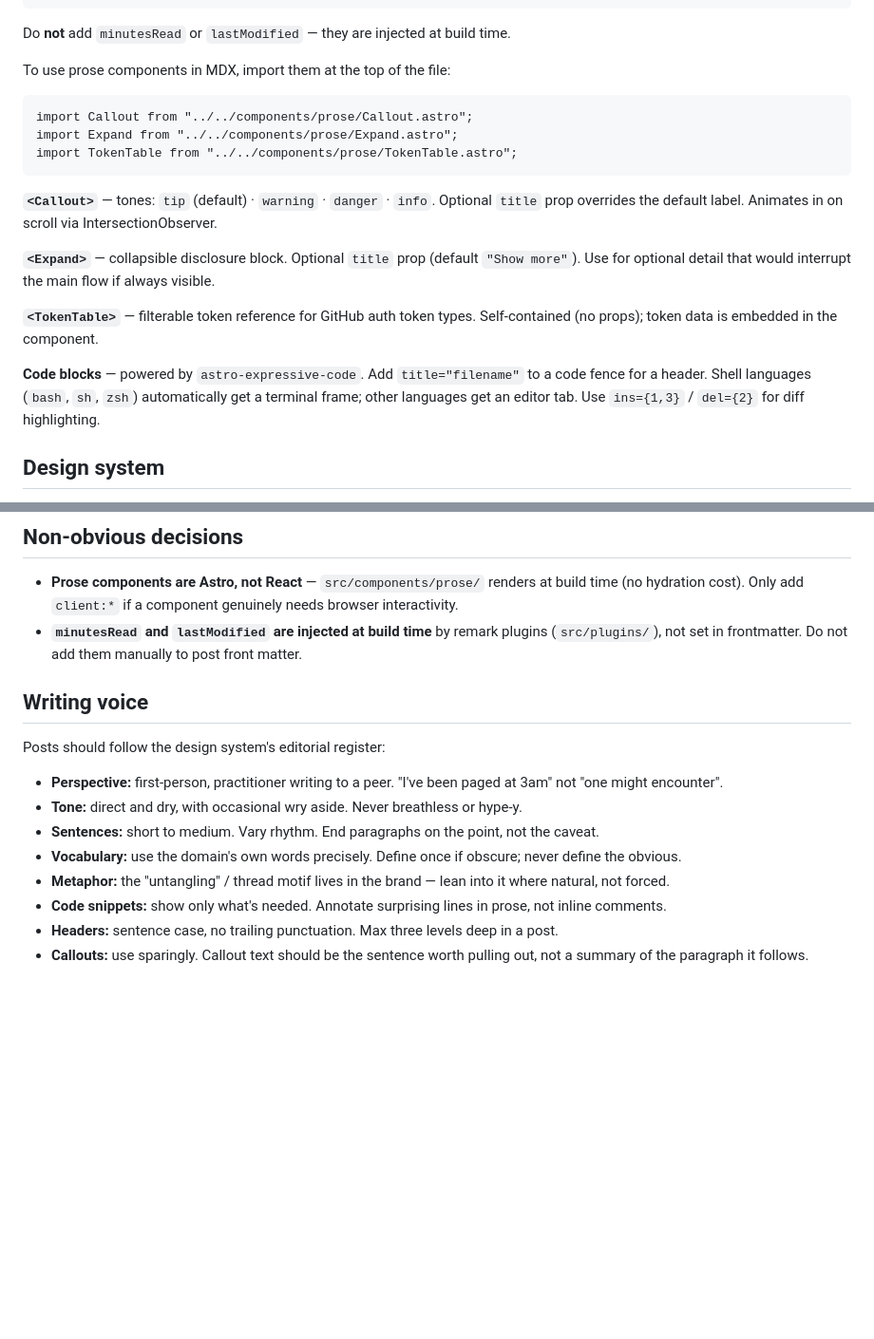
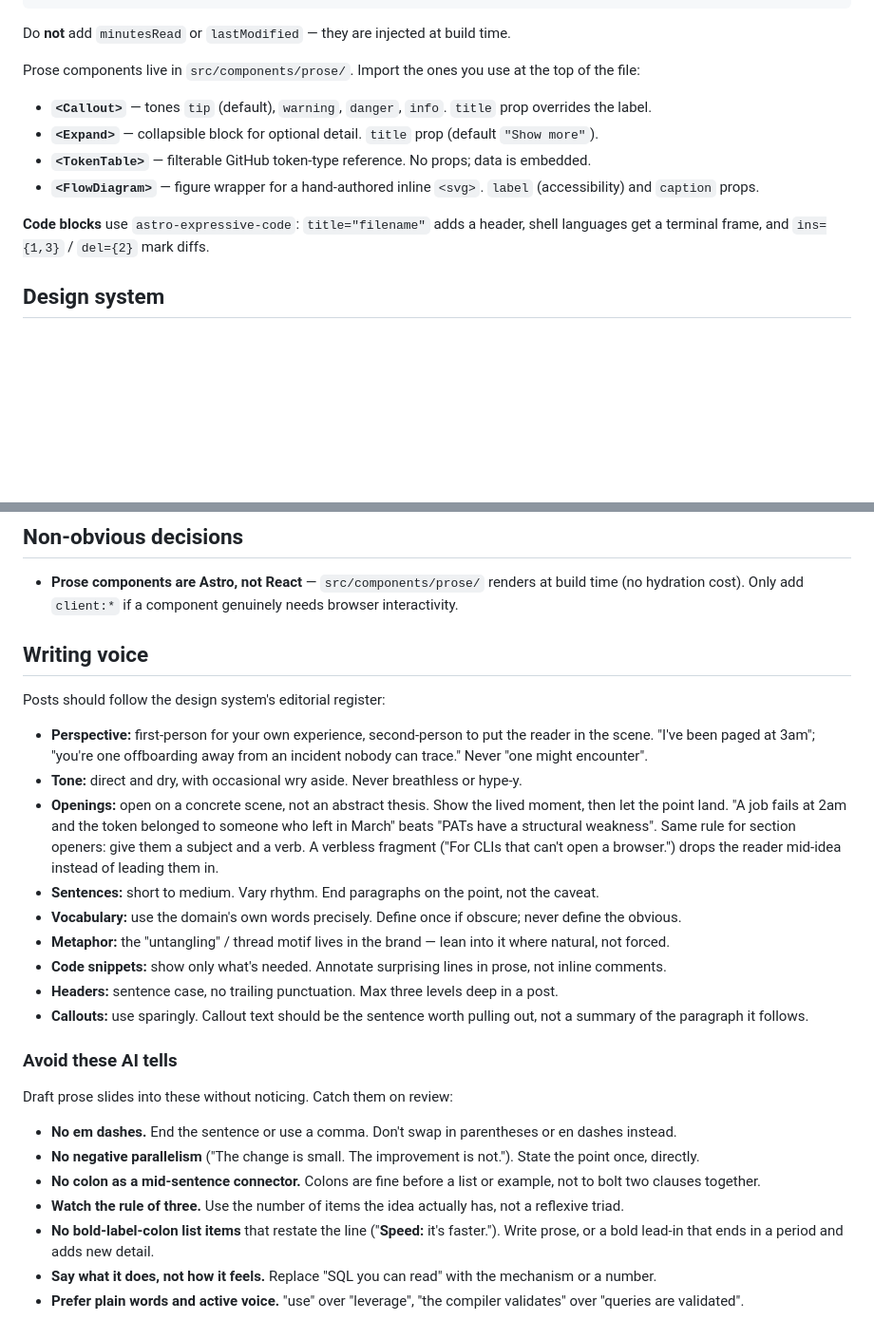
Before and after one commit to romogo17/convoluted.io, a Markdown page: CLAUDE.md, 2 parts joined by grey strips. Shown at 95% size. GitHub-like rendering; blank space fills up the shorter version.

Commit message:
docs: sharpen writing-voice guidance in CLAUDE.md
Add an 'avoid these AI tells' checklist and an openings principle (scene
before thesis, no fragment openers), sanction second-person voice, and
document FlowDiagram while trimming duplicated notes.

Co-Authored-By: Claude Opus 4.8 <noreply@anthropic.com>

````diff
--- a/CLAUDE.md
+++ b/CLAUDE.md
@@ -33,21 +33,14 @@ featured: false
 
 Do **not** add `minutesRead` or `lastModified` — they are injected at build time.
 
-To use prose components in MDX, import them at the top of the file:
+Prose components live in `src/components/prose/`. Import the ones you use at the top of the file:
 
-```mdx
-import Callout from "../../components/prose/Callout.astro";
-import Expand from "../../components/prose/Expand.astro";
-import TokenTable from "../../components/prose/TokenTable.astro";
-```
+- **`<Callout>`** — tones `tip` (default), `warning`, `danger`, `info`. `title` prop overrides the label.
+- **`<Expand>`** — collapsible block for optional detail. `title` prop (default `"Show more"`).
+- **`<TokenTable>`** — filterable GitHub token-type reference. No props; data is embedded.
+- **`<FlowDiagram>`** — figure wrapper for a hand-authored inline `<svg>`. `label` (accessibility) and `caption` props.
 
-**`<Callout>`** — tones: `tip` (default) · `warning` · `danger` · `info`. Optional `title` prop overrides the default label. Animates in on scroll via IntersectionObserver.
-
-**`<Expand>`** — collapsible disclosure block. Optional `title` prop (default `"Show more"`). Use for optional detail that would interrupt the main flow if always visible.
-
-**`<TokenTable>`** — filterable token reference for GitHub auth token types. Self-contained (no props); token data is embedded in the component.
-
-**Code blocks** — powered by `astro-expressive-code`. Add `title="filename"` to a code fence for a header. Shell languages (`bash`, `sh`, `zsh`) automatically get a terminal frame; other languages get an editor tab. Use `ins={1,3}` / `del={2}` for diff highlighting.
+**Code blocks** use `astro-expressive-code`: `title="filename"` adds a header, shell languages get a terminal frame, and `ins={1,3}` / `del={2}` mark diffs.
 
 ## Design system
 
@@ -61,17 +54,29 @@ Fonts (loaded from Google Fonts): `var(--font-serif)` → Newsreader · `var(--f
 ## Non-obvious decisions
 
 - **Prose components are Astro, not React** — `src/components/prose/` renders at build time (no hydration cost). Only add `client:*` if a component genuinely needs browser interactivity.
-- **`minutesRead` and `lastModified` are injected at build time** by remark plugins (`src/plugins/`), not set in frontmatter. Do not add them manually to post front matter.
 
 ## Writing voice
 
 Posts should follow the design system's editorial register:
 
-- **Perspective:** first-person, practitioner writing to a peer. "I've been paged at 3am" not "one might encounter".
+- **Perspective:** first-person for your own experience, second-person to put the reader in the scene. "I've been paged at 3am"; "you're one offboarding away from an incident nobody can trace." Never "one might encounter".
 - **Tone:** direct and dry, with occasional wry aside. Never breathless or hype-y.
+- **Openings:** open on a concrete scene, not an abstract thesis. Show the lived moment, then let the point land. "A job fails at 2am and the token belonged to someone who left in March" beats "PATs have a structural weakness". Same rule for section openers: give them a subject and a verb. A verbless fragment ("For CLIs that can't open a browser.") drops the reader mid-idea instead of leading them in.
 - **Sentences:** short to medium. Vary rhythm. End paragraphs on the point, not the caveat.
 - **Vocabulary:** use the domain's own words precisely. Define once if obscure; never define the obvious.
 - **Metaphor:** the "untangling" / thread motif lives in the brand — lean into it where natural, not forced.
 - **Code snippets:** show only what's needed. Annotate surprising lines in prose, not inline comments.
 - **Headers:** sentence case, no trailing punctuation. Max three levels deep in a post.
 - **Callouts:** use sparingly. Callout text should be the sentence worth pulling out, not a summary of the paragraph it follows.
+
+### Avoid these AI tells
+
+Draft prose slides into these without noticing. Catch them on review:
+
+- **No em dashes.** End the sentence or use a comma. Don't swap in parentheses or en dashes instead.
+- **No negative parallelism** ("The change is small. The improvement is not."). State the point once, directly.
+- **No colon as a mid-sentence connector.** Colons are fine before a list or example, not to bolt two clauses together.
+- **Watch the rule of three.** Use the number of items the idea actually has, not a reflexive triad.
+- **No bold-label-colon list items** that restate the line ("**Speed:** it's faster."). Write prose, or a bold lead-in that ends in a period and adds new detail.
+- **Say what it does, not how it feels.** Replace "SQL you can read" with the mechanism or a number.
+- **Prefer plain words and active voice.** "use" over "leverage", "the compiler validates" over "queries are validated".
````
